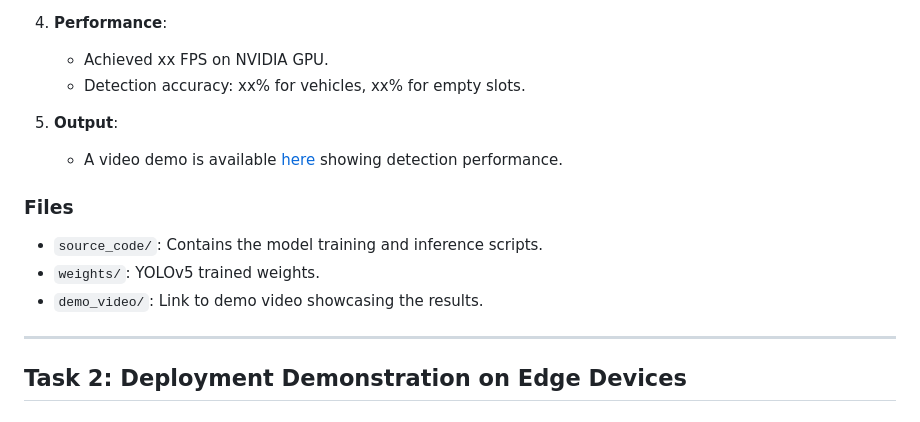
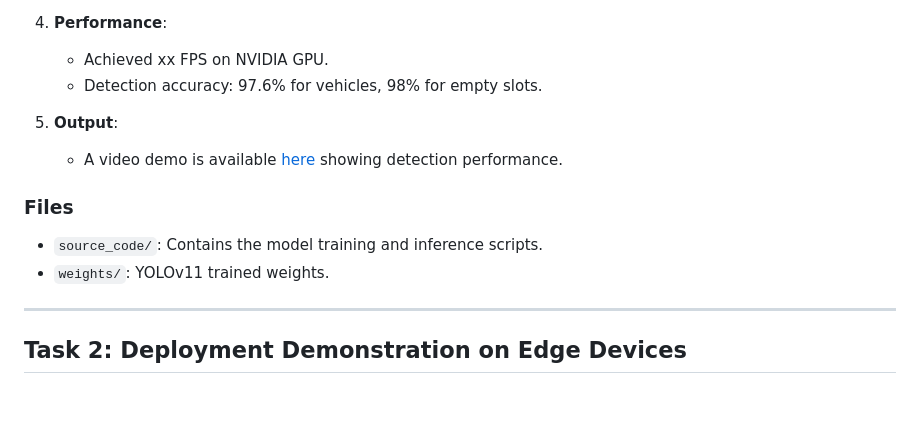
Before and after one commit to moseskiran006/SEMICORE_LABS, a Markdown page: Readme.md, the part around the change. Drawn GitHub-style.

```diff
--- a/Readme.md
+++ b/Readme.md
@@ -30,15 +30,15 @@ Develop an AI model to detect vehicles and empty parking slots from images or vi
 
 4. **Performance**:
    - Achieved xx FPS on NVIDIA GPU.
-   - Detection accuracy: xx% for vehicles, xx% for empty slots.
+   - Detection accuracy: 97.6% for vehicles, 98% for empty slots.
 
 5. **Output**:
    - A video demo is available [here](https://drive.google.com/drive/folders/1CNg4n0BXe8yH-33737MnAcIHWjzOeI0y?usp=sharing) showing detection performance.
 
 ### Files
 - `source_code/`: Contains the model training and inference scripts.
-- `weights/`: YOLOv5 trained weights.
-- `demo_video/`: Link to demo video showcasing the results.
+- `weights/`: YOLOv11 trained weights.
+
 
 ---
 
```
